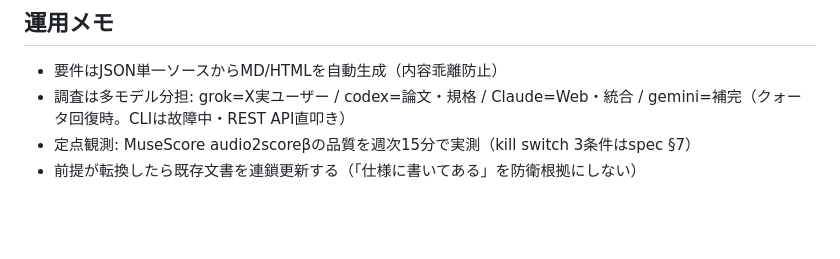
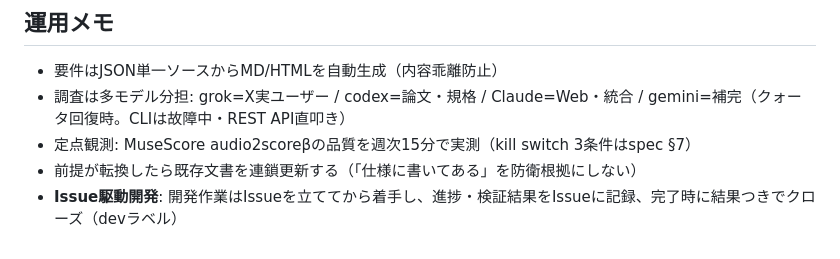
Before and after one commit to iloli-source/EarOnPaper, a Markdown page: README.md, the part around the change. Rendered like a GitHub page; blank space fills up the shorter version.

Commit message:
docs: README運用メモにIssue駆動開発の運用ルールを明記

```diff
--- a/README.md
+++ b/README.md
@@ -65,3 +65,4 @@ tools/
 - 調査は多モデル分担: grok=X実ユーザー / codex=論文・規格 / Claude=Web・統合 / gemini=補完（クォータ回復時。CLIは故障中・REST API直叩き）
 - 定点観測: MuseScore audio2scoreβの品質を週次15分で実測（kill switch 3条件はspec §7）
 - 前提が転換したら既存文書を連鎖更新する（「仕様に書いてある」を防衛根拠にしない）
+- **Issue駆動開発**: 開発作業はIssueを立ててから着手し、進捗・検証結果をIssueに記録、完了時に結果つきでクローズ（devラベル）
```
